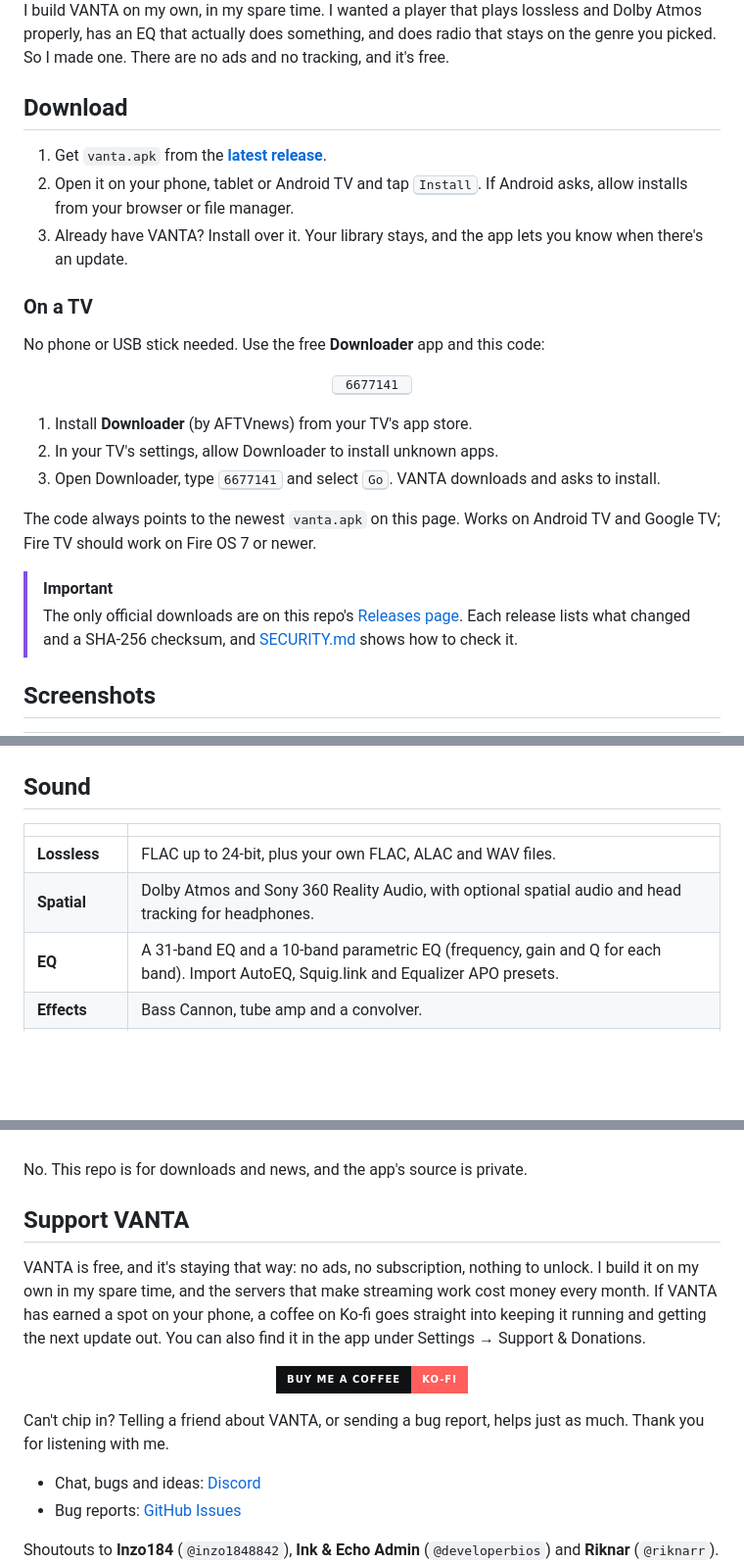
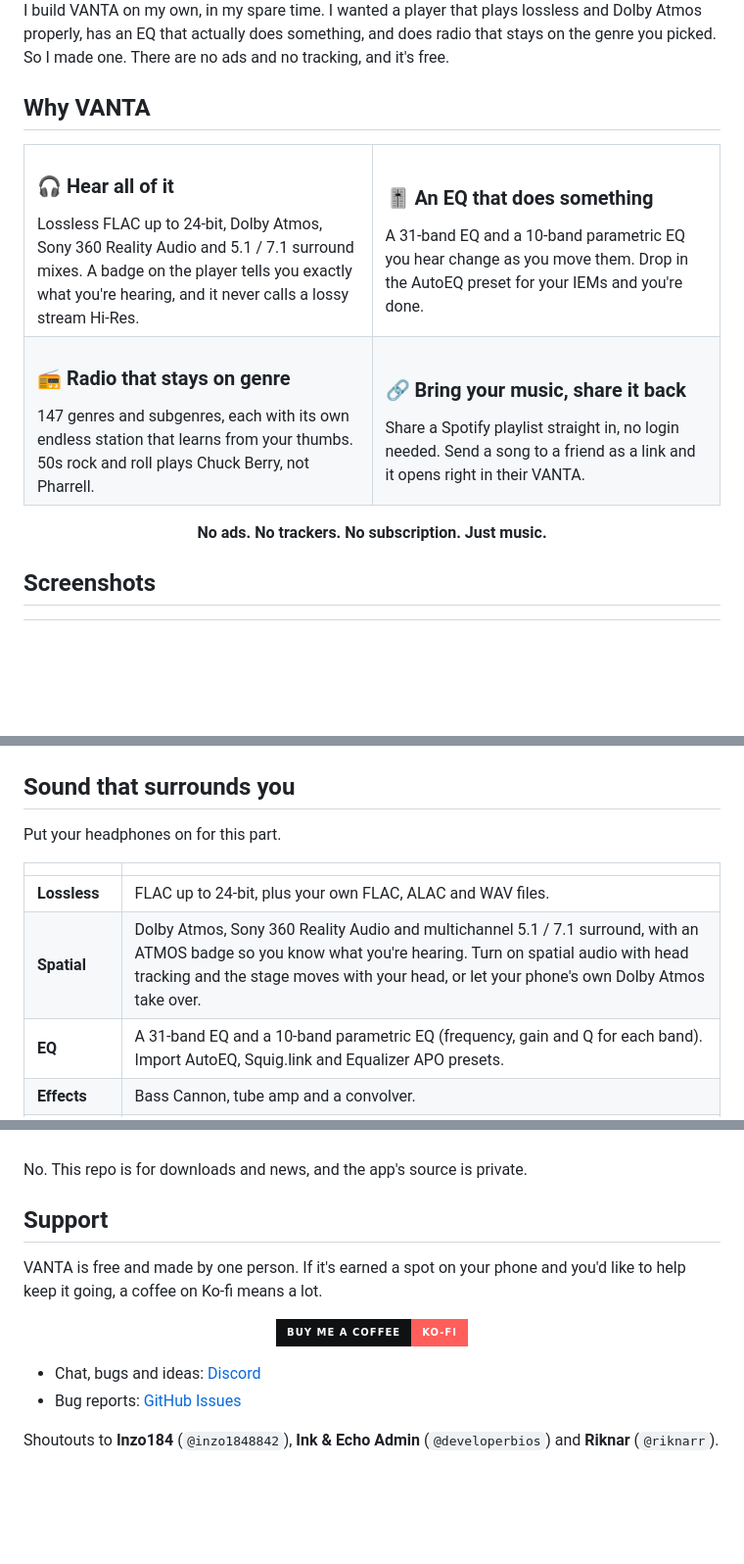
Before and after one commit to drewk312/VantaMusic, a Markdown page: README.md, 3 parts joined by grey strips. Shown at 98% size. Drawn GitHub-style; folded sections open; badges without logos; blank space fills up the shorter version.

Commit message:
docs: turn the README into a proper homepage and bring back the surround showcase

```diff
--- a/README.md
+++ b/README.md
@@ -28,26 +31,20 @@
 
 I build VANTA on my own, in my spare time. I wanted a player that plays lossless and Dolby Atmos properly, has an EQ that actually does something, and does radio that stays on the genre you picked. So I made one. There are no ads and no tracking, and it's free.
 
-## Download
+## Why VANTA
 
-1. Get `vanta.apk` from the **[latest release](https://github.com/drewk312/VantaMusic/releases/latest)**.
-2. Open it on your phone, tablet or Android TV and tap <kbd>Install</kbd>. If Android asks, allow installs from your browser or file manager.
-3. Already have VANTA? Install over it. Your library stays, and the app lets you know when there's an update.
+<table>
+  <tr>
+    <td width="50%" valign="top"><h3>🎧 Hear all of it</h3>Lossless FLAC up to 24-bit, Dolby Atmos, Sony 360 Reality Audio and 5.1 / 7.1 surround mixes. A badge on the player tells you exactly what you're hearing, and it never calls a lossy stream Hi-Res.</td>
+    <td width="50%" valign="top"><h3>🎚️ An EQ that does something</h3>A 31-band EQ and a 10-band parametric EQ you hear change as you move them. Drop in the AutoEQ preset for your IEMs and you're done.</td>
+  </tr>
+  <tr>
+    <td width="50%" valign="top"><h3>📻 Radio that stays on genre</h3>147 genres and subgenres, each with its own endless station that learns from your thumbs. 50s rock and roll plays Chuck Berry, not Pharrell.</td>
+    <td width="50%" valign="top"><h3>🔗 Bring your music, share it back</h3>Share a Spotify playlist straight in, no login needed. Send a song to a friend as a link and it opens right in their VANTA.</td>
+  </tr>
+</table>
 
-### On a TV
-
-No phone or USB stick needed. Use the free **Downloader** app and this code:
-
-<p align="center"><kbd>&nbsp;6677141&nbsp;</kbd></p>
-
-1. Install **Downloader** (by AFTVnews) from your TV's app store.
-2. In your TV's settings, allow Downloader to install unknown apps.
-3. Open Downloader, type <kbd>6677141</kbd> and select <kbd>Go</kbd>. VANTA downloads and asks to install.
-
-The code always points to the newest `vanta.apk` on this page. Works on Android TV and Google TV; Fire TV should work on Fire OS 7 or newer.
-
-> [!IMPORTANT]
-> The only official downloads are on this repo's [Releases page](https://github.com/drewk312/VantaMusic/releases). Each release lists what changed and a SHA-256 checksum, and [SECURITY.md](SECURITY.md) shows how to check it.
+<p align="center"><b>No ads. No trackers. No subscription. Just music.</b></p>
 
 ## Screenshots
 
@@ -66,12 +63,14 @@ The code always points to the newest `vanta.apk` on this page. Works on Android
   </tr>
 </table>
 
-## Sound
+## Sound that surrounds you
+
+Put your headphones on for this part.
 
 | | |
 |---|---|
 | **Lossless** | FLAC up to 24-bit, plus your own FLAC, ALAC and WAV files. |
-| **Spatial** | Dolby Atmos and Sony 360 Reality Audio, with optional spatial audio and head tracking for headphones. |
+| **Spatial** | Dolby Atmos, Sony 360 Reality Audio and multichannel 5.1 / 7.1 surround, with an ATMOS badge so you know what you're hearing. Turn on spatial audio with head tracking and the stage moves with your head, or let your phone's own Dolby Atmos take over. |
 | **EQ** | A 31-band EQ and a 10-band parametric EQ (frequency, gain and Q for each band). Import AutoEQ, Squig.link and Equalizer APO presets. |
 | **Effects** | Bass Cannon, tube amp and a convolver. |
 | **Sound Check** | Evens out the volume between tracks. |
@@ -160,15 +180,11 @@ On <a href="https://discord.gg/vN6ztK6m6g">Discord</a> or in <a href="https://gi
 No. This repo is for downloads and news, and the app's source is private.
 </details>
 
-## Support VANTA
+## Support
 
-VANTA is free, and it's staying that way: no ads, no subscription, nothing to unlock. I build it on my own in my spare time, and the servers that make streaming work cost money every month. If VANTA has earned a spot on your phone, a coffee on Ko-fi goes straight into keeping it running and getting the next update out. You can also find it in the app under Settings → Support & Donations.
+VANTA is free and made by one person. If it's earned a spot on your phone and you'd like to help keep it going, a coffee on Ko-fi means a lot.
 
-<p align="center">
-  <a href="https://ko-fi.com/drewk312"><img src="https://img.shields.io/badge/Buy_me_a_coffee-Ko--fi-FF5E5B?style=for-the-badge&logo=kofi&logoColor=white&labelColor=101113" alt="Buy me a coffee on Ko-fi" /></a>
-</p>
-
-Can't chip in? Telling a friend about VANTA, or sending a bug report, helps just as much. Thank you for listening with me.
+<p align="center"><a href="https://ko-fi.com/drewk312"><img src="https://img.shields.io/badge/Buy_me_a_coffee-Ko--fi-FF5E5B?style=for-the-badge&logo=kofi&logoColor=white&labelColor=101113" alt="Buy me a coffee on Ko-fi" /></a></p>
 
 - Chat, bugs and ideas: [Discord](https://discord.gg/vN6ztK6m6g)
 - Bug reports: [GitHub Issues](https://github.com/drewk312/VantaMusic/issues)
```
Also changed, not shown: other parts of README.md (+25 -1 lines).
